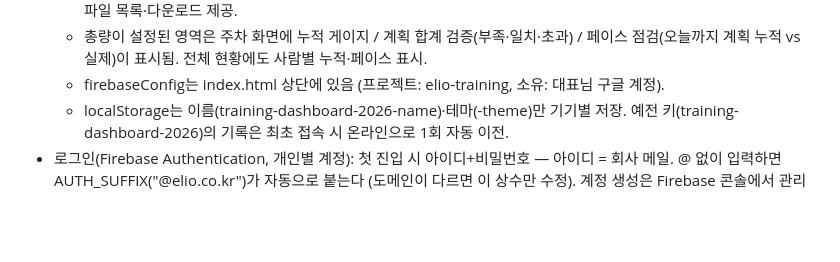
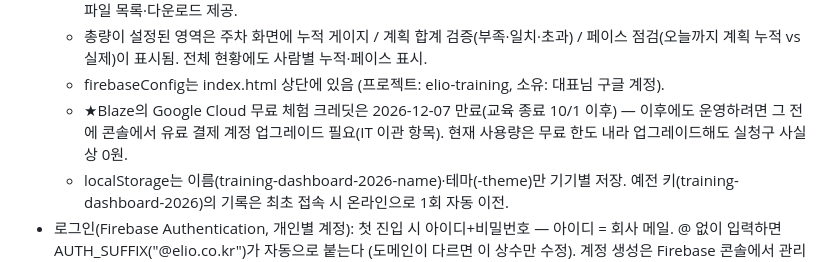
Before and after one commit to JMKIMMMM90/Elio-training-dashboard, a Markdown page: CLAUDE.md, the part around the change. Drawn GitHub-style; blank space fills up the shorter version.

Commit message:
CLAUDE.md: Blaze 무료 체험 크레딧 12/7 만료·이관 시 업그레이드 필요 기록
Co-Authored-By: Claude Fable 5 <noreply@anthropic.com>

```diff
--- a/CLAUDE.md
+++ b/CLAUDE.md
@@ -60,6 +60,9 @@ git add → commit → push. 별도 배포 명령 없음.
   - 총량이 설정된 영역은 주차 화면에 누적 게이지 / 계획 합계 검증(부족·일치·초과) /
     페이스 점검(오늘까지 계획 누적 vs 실제)이 표시됨. 전체 현황에도 사람별 누적·페이스 표시.
   - firebaseConfig는 index.html 상단에 있음 (프로젝트: elio-training, 소유: 대표님 구글 계정).
+  - ★Blaze의 Google Cloud 무료 체험 크레딧은 2026-12-07 만료(교육 종료 10/1 이후) —
+    이후에도 운영하려면 그 전에 콘솔에서 유료 결제 계정 업그레이드 필요(IT 이관 항목).
+    현재 사용량은 무료 한도 내라 업그레이드해도 실청구 사실상 0원.
   - localStorage는 이름(training-dashboard-2026-name)·테마(-theme)만 기기별 저장.
     예전 키(training-dashboard-2026)의 기록은 최초 접속 시 온라인으로 1회 자동 이전.
 - 로그인(Firebase Authentication, 개인별 계정): 첫 진입 시 아이디+비밀번호 —
```
